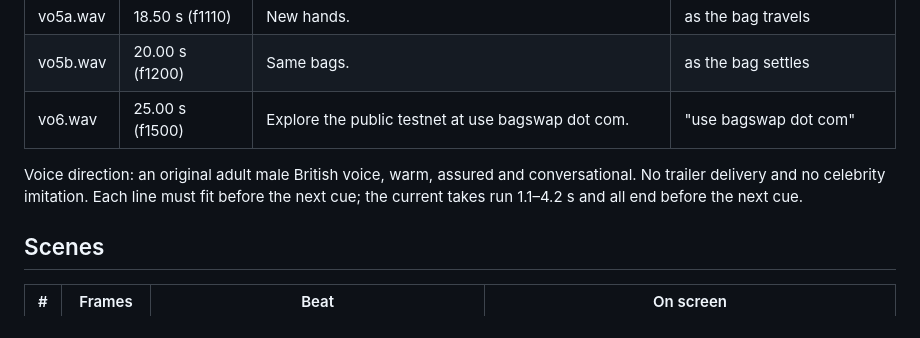
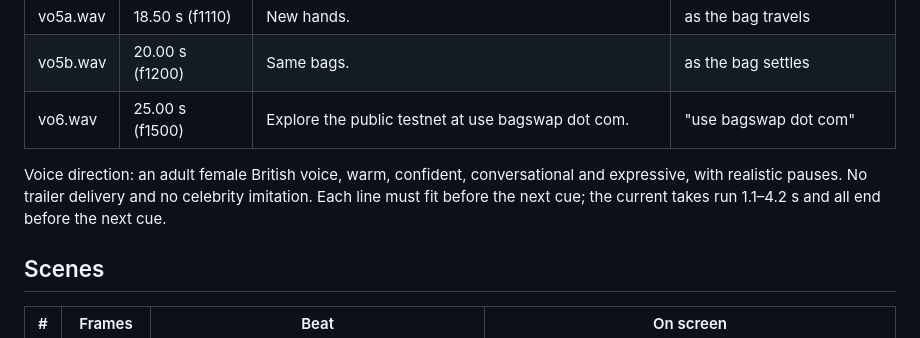
Before and after one commit to Mozbee/Course-era-ass, a Markdown page: bagswap-film/README.md, the part around the change. GitHub-like rendering.

Commit message:
README: update voice direction to female narrator
Co-Authored-By: Claude Opus 5.5 <noreply@anthropic.com>
Claude-Session: https://claude.ai/code/session_01V1CCoCkEL7ddbByHbBoNyv

```diff
--- a/bagswap-film/README.md
+++ b/bagswap-film/README.md
@@ -74,7 +74,7 @@ If `BROWSER_EXECUTABLE` is unset, remove the `--browser-executable` flag from th
 | vo5b.wav | 20.00 s (f1200) | Same bags. | as the bag settles |
 | vo6.wav | 25.00 s (f1500) | Explore the public testnet at use bagswap dot com. | "use bagswap dot com" |
 
-Voice direction: an original adult male British voice, warm, assured and conversational. No trailer delivery and no celebrity imitation. Each line must fit before the next cue; the current takes run 1.1–4.2 s and all end before the next cue.
+Voice direction: an adult female British voice, warm, confident, conversational and expressive, with realistic pauses. No trailer delivery and no celebrity imitation. Each line must fit before the next cue; the current takes run 1.1–4.2 s and all end before the next cue.
 
 ## Scenes
 
```
